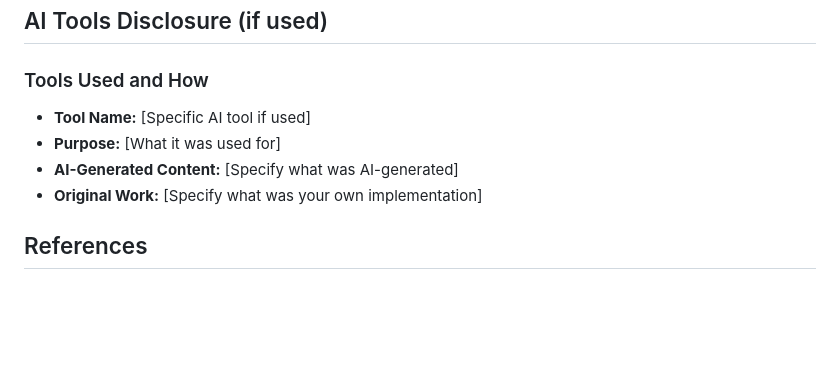
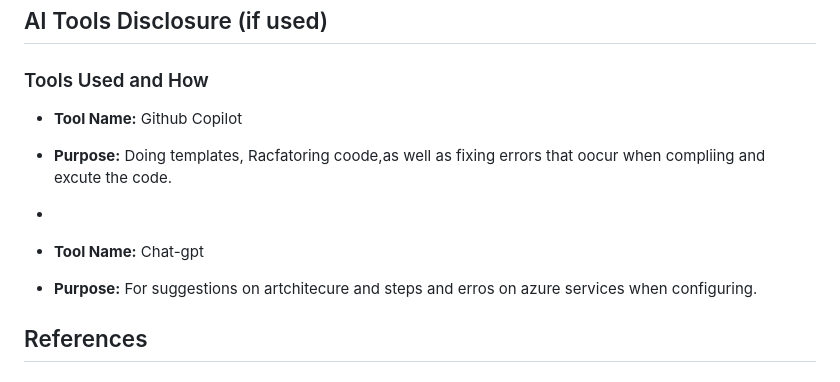
Before and after one commit to CoreyCauterize/rideau-canal-monitoring, a Markdown page: README.md, the part around the change. GitHub-like rendering; blank space fills up the shorter version.

Commit message:
Update AI Tools Disclosure in README.md
Added details about AI tools used in the project.

```diff
--- a/README.md
+++ b/README.md
@@ -136,10 +136,12 @@ Cloud hosting configuration for the web dashboard with continuous deployment pip
 ## AI Tools Disclosure (if used)
 
 ### Tools Used and How
-- **Tool Name:** [Specific AI tool if used]
-- **Purpose:** [What it was used for]
-- **AI-Generated Content:** [Specify what was AI-generated]
-- **Original Work:** [Specify what was your own implementation]
+- **Tool Name:** Github Copilot
+- **Purpose:** Doing templates, Racfatoring coode,as well as fixing errors that oocur when compliing and excute the code.
+
+-
+- **Tool Name:** Chat-gpt
+- **Purpose:** For suggestions on artchitecure and steps and erros on azure services when configuring.
 
 ## References
 
```
